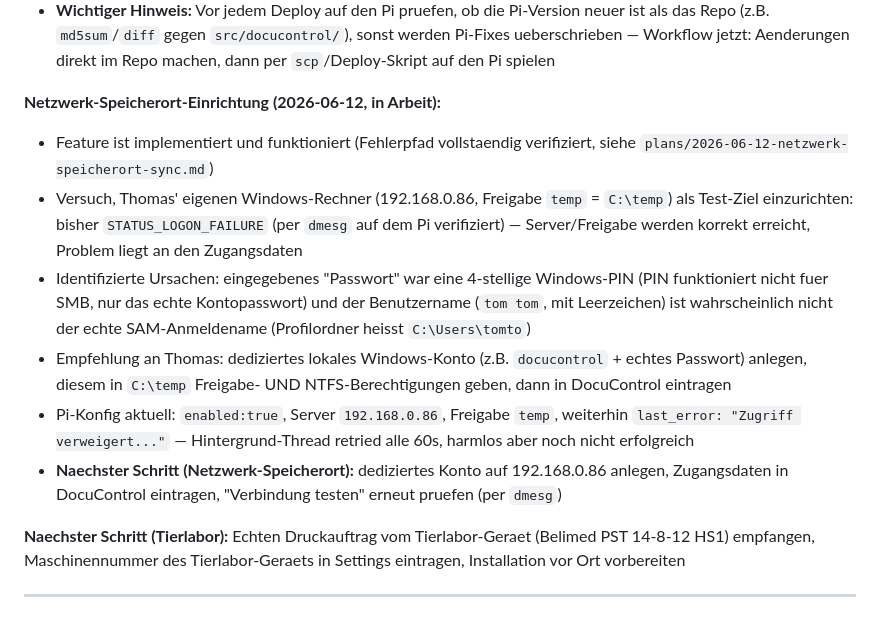
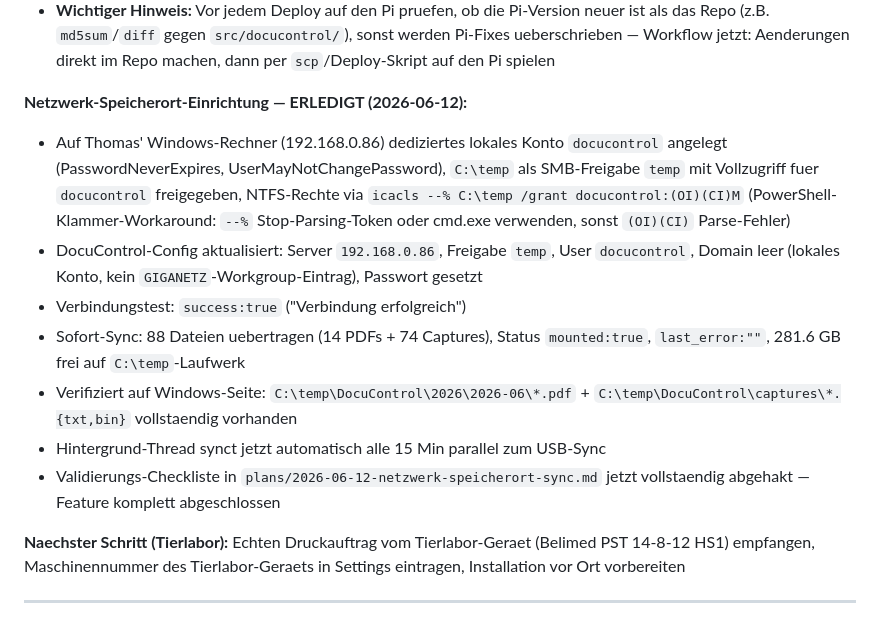
Before and after one commit to glanderthomas-1478/claude-workspace-docupi-sol-, a Markdown page: CLAUDE.md, the part around the change. GitHub-like rendering.

Commit message:
Netzwerk-Speicherort: SMB-Verbindung zu Thomas' PC erfolgreich eingerichtet
Dediziertes Windows-Konto docucontrol + Freigabe temp auf 192.168.0.86
angelegt, Domain-Workgroup-Eintrag entfernt, Verbindungstest und Sync
(88 Dateien) erfolgreich verifiziert. Feature jetzt produktiv.

```diff
--- a/CLAUDE.md
+++ b/CLAUDE.md
@@ -301,24 +301,22 @@ Das DocuPi-3000 ist ein Raspberry Pi-basiertes System, das:
 - GitHub-Backup vor dem Sync: `backups/github-backup-2026-06-12/claude-workspace-docupi.bundle` (Bundle, Commit `e4cc7d1`)
 - **Wichtiger Hinweis:** Vor jedem Deploy auf den Pi pruefen, ob die Pi-Version neuer ist als das Repo (z.B. `md5sum`/`diff` gegen `src/docucontrol/`), sonst werden Pi-Fixes ueberschrieben — Workflow jetzt: Aenderungen direkt im Repo machen, dann per `scp`/Deploy-Skript auf den Pi spielen
 
-**Netzwerk-Speicherort-Einrichtung (2026-06-12, in Arbeit):**
-- Feature ist implementiert und funktioniert (Fehlerpfad vollstaendig verifiziert, siehe
-  `plans/2026-06-12-netzwerk-speicherort-sync.md`)
-- Versuch, Thomas' eigenen Windows-Rechner (192.168.0.86, Freigabe `temp` = `C:\temp`) als
-  Test-Ziel einzurichten: bisher `STATUS_LOGON_FAILURE` (per `dmesg` auf dem Pi verifiziert) —
-  Server/Freigabe werden korrekt erreicht, Problem liegt an den Zugangsdaten
-- Identifizierte Ursachen: eingegebenes "Passwort" war eine 4-stellige Windows-PIN (PIN
-  funktioniert nicht fuer SMB, nur das echte Kontopasswort) und der Benutzername (`tom tom`,
-  mit Leerzeichen) ist wahrscheinlich nicht der echte SAM-Anmeldename (Profilordner heisst
-  `C:\Users\tomto`)
-- Empfehlung an Thomas: dediziertes lokales Windows-Konto (z.B. `docucontrol` + echtes Passwort)
-  anlegen, diesem in `C:\temp` Freigabe- UND NTFS-Berechtigungen geben, dann in DocuControl
-  eintragen
-- Pi-Konfig aktuell: `enabled:true`, Server `192.168.0.86`, Freigabe `temp`, weiterhin
-  `last_error: "Zugriff verweigert..."` — Hintergrund-Thread retried alle 60s, harmlos aber
-  noch nicht erfolgreich
-- **Naechster Schritt (Netzwerk-Speicherort):** dediziertes Konto auf 192.168.0.86 anlegen,
-  Zugangsdaten in DocuControl eintragen, "Verbindung testen" erneut pruefen (per `dmesg`)
+**Netzwerk-Speicherort-Einrichtung — ERLEDIGT (2026-06-12):**
+- Auf Thomas' Windows-Rechner (192.168.0.86) dediziertes lokales Konto `docucontrol` angelegt
+  (PasswordNeverExpires, UserMayNotChangePassword), `C:\temp` als SMB-Freigabe `temp` mit
+  Vollzugriff fuer `docucontrol` freigegeben, NTFS-Rechte via
+  `icacls --% C:\temp /grant docucontrol:(OI)(CI)M` (PowerShell-Klammer-Workaround: `--%`
+  Stop-Parsing-Token oder cmd.exe verwenden, sonst `(OI)(CI)` Parse-Fehler)
+- DocuControl-Config aktualisiert: Server `192.168.0.86`, Freigabe `temp`, User `docucontrol`,
+  Domain leer (lokales Konto, kein `GIGANETZ`-Workgroup-Eintrag), Passwort gesetzt
+- Verbindungstest: `success:true` ("Verbindung erfolgreich")
+- Sofort-Sync: 88 Dateien uebertragen (14 PDFs + 74 Captures), Status `mounted:true`,
+  `last_error:""`, 281.6 GB frei auf `C:\temp`-Laufwerk
+- Verifiziert auf Windows-Seite: `C:\temp\DocuControl\2026\2026-06\*.pdf` +
+  `C:\temp\DocuControl\captures\*.{txt,bin}` vollstaendig vorhanden
+- Hintergrund-Thread synct jetzt automatisch alle 15 Min parallel zum USB-Sync
+- Validierungs-Checkliste in `plans/2026-06-12-netzwerk-speicherort-sync.md` jetzt vollstaendig
+  abgehakt — Feature komplett abgeschlossen
 
 **Naechster Schritt (Tierlabor):** Echten Druckauftrag vom Tierlabor-Geraet (Belimed PST 14-8-12 HS1) empfangen, Maschinennummer des Tierlabor-Geraets in Settings eintragen, Installation vor Ort vorbereiten
 
```
Also changed, not shown: context/current-data.md (+1 -1 lines), plans/2026-06-12-netzwerk-speicherort-sync.md (+3 -3 lines).
